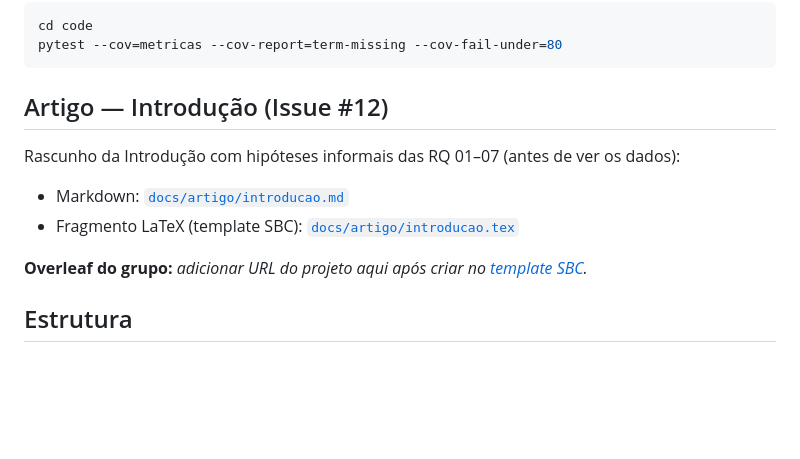
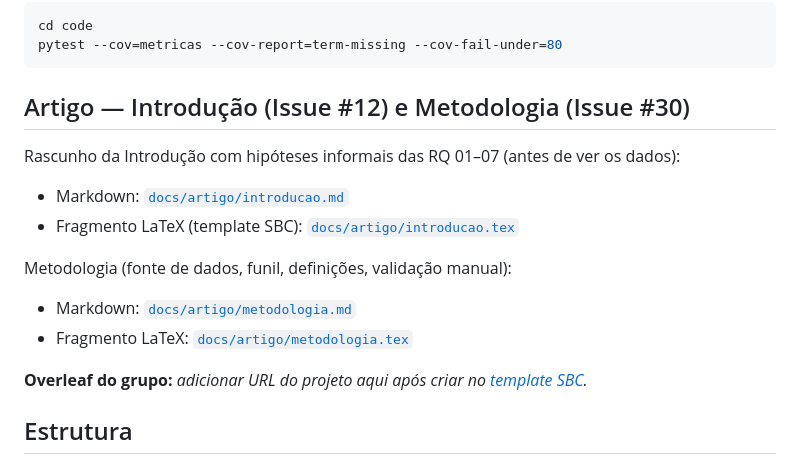
Before and after one commit to CaioVKodato/lab-experimentacao-de-software-3, a Markdown page: README.md, the part around the change. Rendered like a GitHub page; blank space fills up the shorter version.

Commit message:
docs(#30): link da Metodologia no README

````diff
--- a/README.md
+++ b/README.md
@@ -85,12 +85,17 @@ cd code
 pytest --cov=metricas --cov-report=term-missing --cov-fail-under=80
 ```
 
-## Artigo — Introdução (Issue #12)
+## Artigo — Introdução (Issue #12) e Metodologia (Issue #30)
 
 Rascunho da Introdução com hipóteses informais das RQ 01–07 (antes de ver os dados):
 
 - Markdown: [`docs/artigo/introducao.md`](docs/artigo/introducao.md)
 - Fragmento LaTeX (template SBC): [`docs/artigo/introducao.tex`](docs/artigo/introducao.tex)
+
+Metodologia (fonte de dados, funil, definições, validação manual):
+
+- Markdown: [`docs/artigo/metodologia.md`](docs/artigo/metodologia.md)
+- Fragmento LaTeX: [`docs/artigo/metodologia.tex`](docs/artigo/metodologia.tex)
 
 **Overleaf do grupo:** _adicionar URL do projeto aqui após criar no [template SBC](https://www.overleaf.com/latex/templates/sbc-conferences-template/blbxwjwzdngr)._
 
````
